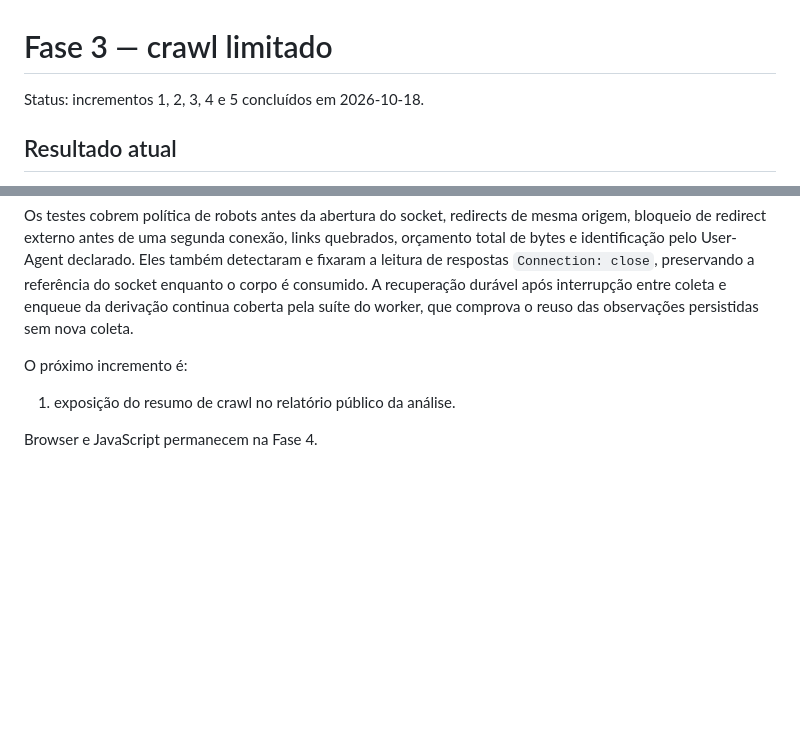
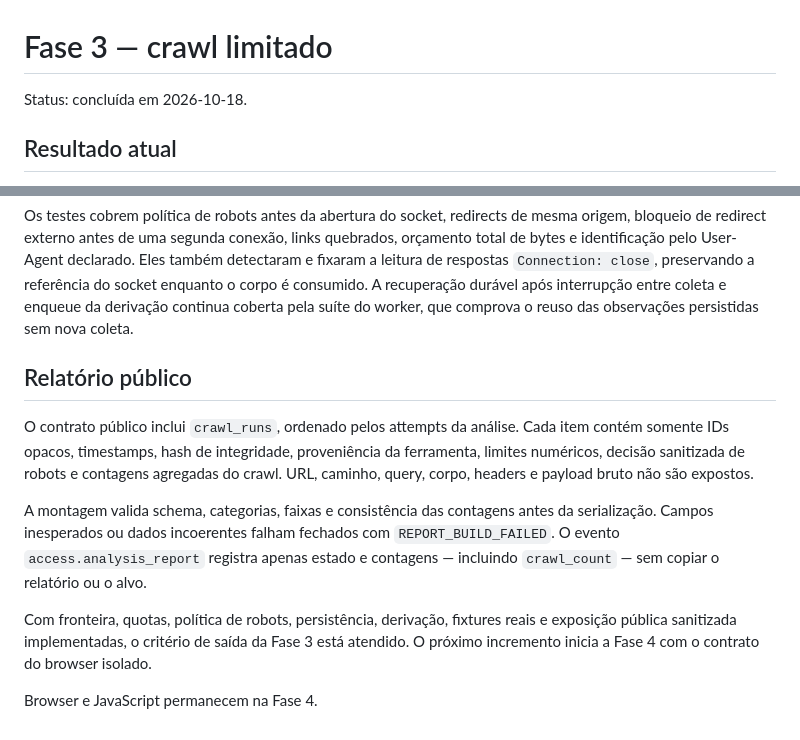
Before and after one commit to rondinelisaad/arquivabilidadeja, a Markdown page: docs/fase-3-crawl-limitado.md, 2 parts joined by grey strips. Drawn GitHub-style; blank space fills up the shorter version.

```diff
--- a/docs/fase-3-crawl-limitado.md
+++ b/docs/fase-3-crawl-limitado.md
@@ -1,6 +1,6 @@
 # Fase 3 — crawl limitado
 
-Status: incrementos 1, 2, 3, 4 e 5 concluídos em 2026-10-18.
+Status: concluída em 2026-10-18.
 
 ## Resultado atual
 
@@ -38,8 +38,12 @@ Uma fixture HTTP local, determinística e exclusiva dos testes exercita o client
 
 Os testes cobrem política de robots antes da abertura do socket, redirects de mesma origem, bloqueio de redirect externo antes de uma segunda conexão, links quebrados, orçamento total de bytes e identificação pelo User-Agent declarado. Eles também detectaram e fixaram a leitura de respostas `Connection: close`, preservando a referência do socket enquanto o corpo é consumido. A recuperação durável após interrupção entre coleta e enqueue da derivação continua coberta pela suíte do worker, que comprova o reuso das observações persistidas sem nova coleta.
 
-O próximo incremento é:
+## Relatório público
 
-1. exposição do resumo de crawl no relatório público da análise.
+O contrato público inclui `crawl_runs`, ordenado pelos attempts da análise. Cada item contém somente IDs opacos, timestamps, hash de integridade, proveniência da ferramenta, limites numéricos, decisão sanitizada de robots e contagens agregadas do crawl. URL, caminho, query, corpo, headers e payload bruto não são expostos.
+
+A montagem valida schema, categorias, faixas e consistência das contagens antes da serialização. Campos inesperados ou dados incoerentes falham fechados com `REPORT_BUILD_FAILED`. O evento `access.analysis_report` registra apenas estado e contagens — incluindo `crawl_count` — sem copiar o relatório ou o alvo.
+
+Com fronteira, quotas, política de robots, persistência, derivação, fixtures reais e exposição pública sanitizada implementadas, o critério de saída da Fase 3 está atendido. O próximo incremento inicia a Fase 4 com o contrato do browser isolado.
 
 Browser e JavaScript permanecem na Fase 4.
```
Also changed, not shown: README.md (+1 -1 lines), docs/proposta-arquitetura-metodologia.md (+1 -1 lines).
